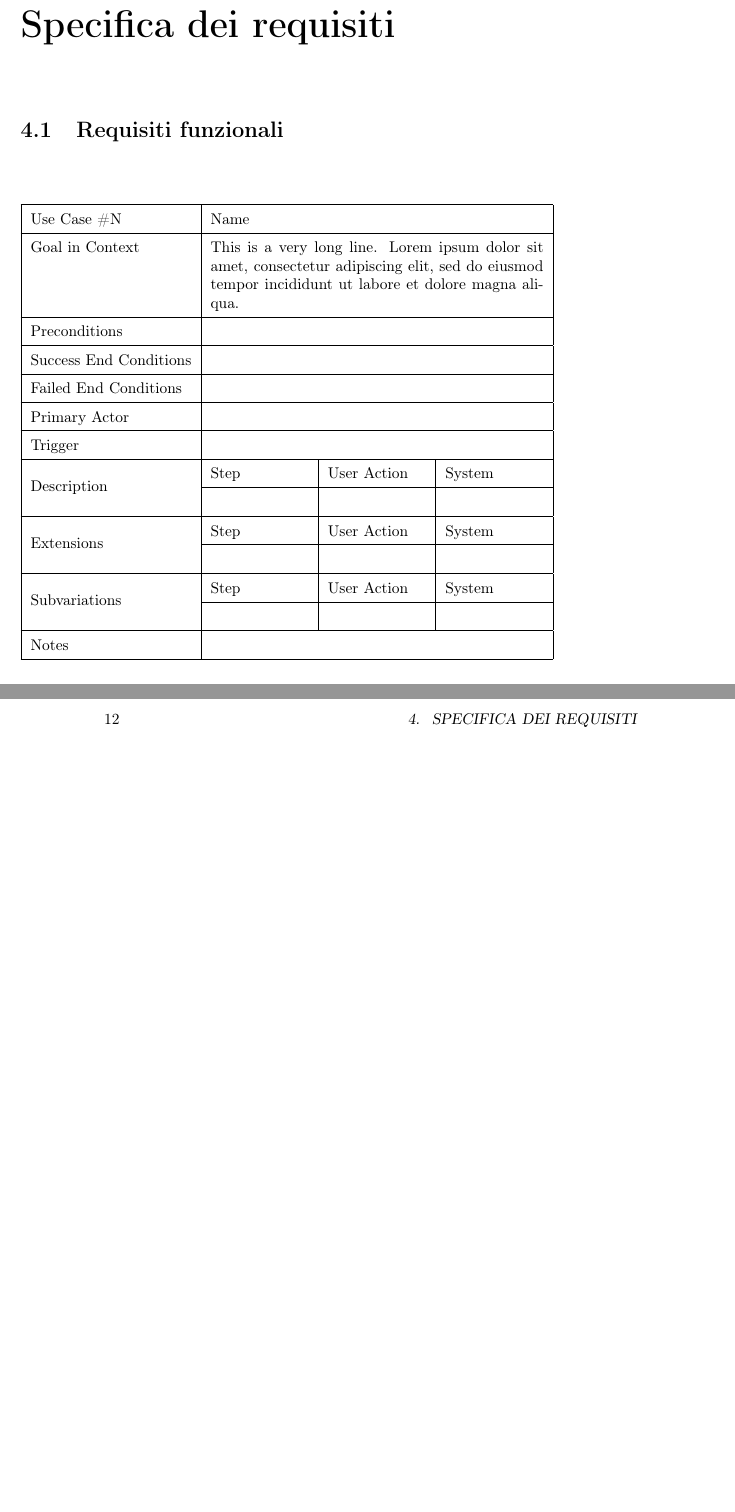
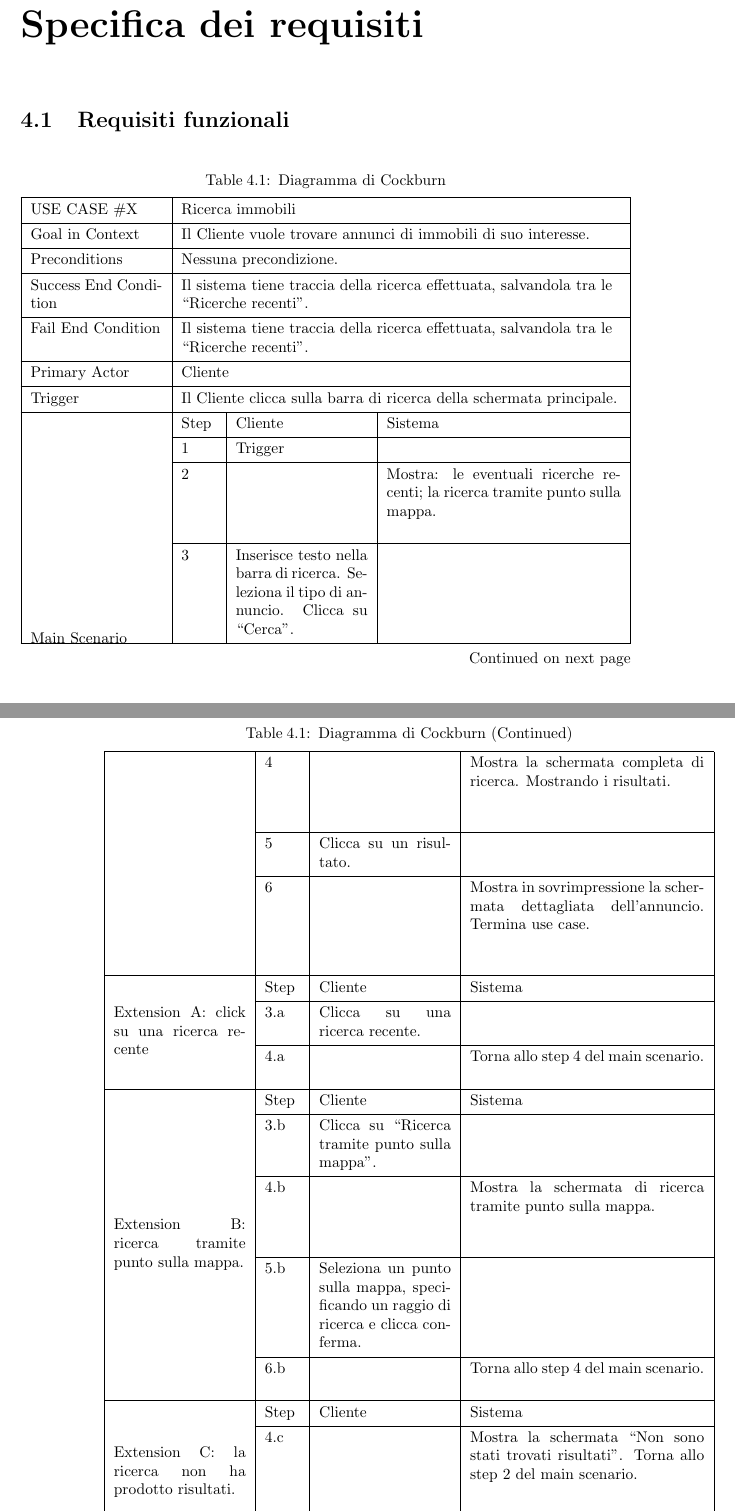
Before and after one commit to riccardoregina/DietiEstates25-docs, a LaTeX book (main.tex, which reads cockburn.tex, resources/ricerca-immobili-cockburn.tex): two parts of pages 11 and 12 of 12 before the commit and two parts of pages 11 and 12 of 13 after it, joined at a grey line, cut so that both start at the same text, the shorter picture padded with empty space. Compiled offline with pdfLaTeX.

Commit message:
modify cockburn template, add first use case cockburn diagram.

```diff
--- a/cockburn.tex
+++ b/cockburn.tex
@@ -1,39 +1,3 @@
-\begin{table}[H]
-
-    \def\arraystretch{1.5}
-
-
-    \begin{tabularx}{\linewidth}{|l|X|X|X|}
-
-      \hline Use Case \#N & \multicolumn{3} {l|}{Name} \\ \hline Goal in
-      Context & \multicolumn{3}{>{\hsize=\dimexpr 3\hsize+4\tabcolsep+2\arrayrulewidth\relax}X|}{%
-        This is a very long line. Lorem ipsum dolor sit amet, consectetur
-        adipiscing elit, sed do eiusmod tempor incididunt ut labore et
-        dolore magna aliqua.  } \\
-     \hline Preconditions &
-      \multicolumn{3}{l|}{} \\
-     \hline Success End Conditions &
-      \multicolumn{3}{l|}{} \\
-     \hline Failed End Conditions &
-      \multicolumn{3}{l|}{} \\
-     \hline Primary Actor &
-      \multicolumn{3}{l|}{} \\
-     \hline Trigger & \multicolumn{3}{l|}{} \\
-
-      \hline \multirow{2}{*}{Description} & Step & User Action & System \\
-
-      \cline{2-4} & & & \\
-     \hline \multirow{2}{*}{Extensions} & Step &
-      User Action & System \\
-     \cline{2-4} & & & \\
-     \hline
-      \multirow{2}{*}{Subvariations} & Step & User Action & System \\
-
-      \cline{2-4} & & & \\
-     \hline Notes & \multicolumn{3}{l|}{} \\
-     \hline
-
-
-    \end{tabularx}
-
-    \end{table}
+% Per tabelle che occupano più di una pagina:
+%  longtblr al posto di tblr
+\begin{tblr}[
@@ -39,0 +18,7 @@
+USE CASE \#X & & & \\
+Goal in Context & & & \\
+Preconditions & & & \\
+Success End Condition & & & \\
+Fail End Condition & & & \\
+Primary Actor & & & \\
+Trigger & & & \\
--- a/main.tex
+++ b/main.tex
@@ -4,8 +4,7 @@
 \usepackage{array}
 \usepackage{hyperref}
 
-\usepackage[T1]{fontenc}\usepackage[utf8]{inputenc}
-\usepackage{multirow}\usepackage{float} \usepackage{tabularx}
+\usepackage{tabularray}
 
 \renewcommand{\chaptername}{}
 \renewcommand{\contentsname}{Indice}
--- /dev/null
+++ b/resources/ricerca-immobili-cockburn.tex
@@ -0,0 +1,70 @@
+% Per tabelle che occupano più di una pagina:
+%  longtblr al posto di tblr
+\begin{longtblr}[
+    caption = {Diagramma di Cockburn}
+]{
+    width = 10cm, %per fissare una larghezza
+    column{1} = {3cm},
+    column{2} = {0.8cm},
+    column{3-4} = {3cm},
+	vlines = {}, %per le cornici verticali
+	hlines = {}, %per le cornici orizzontali
+    % Merge delle righe/colonne:
+    cell{1-7}{2} = {c = 3}{10cm, halign = l},
+    cell{8}{1} = {r = 7}{valign = t},
+    cell{15}{1} = {r = 3}{valign = t},
+    cell{18}{1} = {r = 5}{valign = t},
+    cell{23}{1} = {r = 2}{valign = t},
+    cell{25}{1} = {r = 3}{valign = t},
+    cell{28}{1} = {r = 3}{valign = t},
+    cell{31}{1} = {r = 3}{valign = t},
+    cell{34}{2} = {c = 3}{10cm, halign = l}
+}
+USE CASE \#X & Ricerca immobili & & \\
+Goal in Context & Il Cliente vuole trovare annunci di immobili di suo interesse. & & \\
+Preconditions & Nessuna precondizione. & & \\
+Success End Condition & Il sistema tiene traccia della ricerca effettuata, salvandola tra le “Ricerche recenti”. & & \\
+Fail End Condition & Il sistema tiene traccia della ricerca effettuata, salvandola tra le “Ricerche recenti”. & & \\
+Primary Actor & Cliente & & \\
+Trigger & Il Cliente clicca sulla barra di ricerca della schermata principale. & & \\
+Main Scenario & Step & Cliente & Sistema   \\
+ & 1 & Trigger & \\
+ & 2 & & Mostra:
+ le eventuali ricerche recenti;
+ la ricerca tramite punto sulla mappa. \\
+ & 3 & Inserisce testo nella barra di ricerca.
+ Seleziona il tipo di annuncio.
+ Clicca su “Cerca”. & \\
+ & 4 & & Mostra la schermata completa di ricerca. Mostrando i risultati. \\
+ & 5 & Clicca su un risultato. & \\
+ & 6 & & Mostra in sovrimpressione la schermata dettagliata dell’annuncio. Termina use case. \\
+Extension A:
+click su una ricerca recente & Step & Cliente & Sistema \\
+ & 3.a & Clicca su una ricerca recente. & \\
+ & 4.a & & Torna allo step 4 del main scenario. \\
+Extension B:
+ricerca tramite punto sulla mappa. & Step & Cliente & Sistema \\
+ & 3.b & Clicca su “Ricerca tramite punto sulla mappa”. & \\
+ & 4.b & & Mostra la schermata di ricerca tramite punto sulla mappa. \\
+ & 5.b & Seleziona un punto sulla mappa, specificando un raggio di ricerca e clicca conferma. & \\
+ & 6.b & & Torna allo step 4 del main scenario. \\
+Extension C:
+la ricerca non ha prodotto risultati. & Step & Cliente & Sistema \\
+ & 4.c & & Mostra la schermata “Non sono stati trovati risultati”. Torna allo step 2 del main scenario. \\
+Extension D:
+il cliente non ha inserito testo
+nella barra di ricerca e ha cliccato
+su “Cerca”. & Step & Cliente & Sistema \\
+ & 3.d & Non inserisce testo nella barra di ricerca & \\
+ & 4.d & & Mostra messaggio “Inserisci una zona o un indirizzo”. Torna allo step 2 del main scenario. \\
+Extension E: applica filtri. & Step & Cliente & Sistema \\
+ & 5.e & Modifica dei filtri di ricerca. & \\
+ & 6.e & & Torna allo step 4 del main scenario. \\
+Extension F: annulla ultima operazione & Step & Cliente & Sistema \\
+ & 5.b.f & Clicca sul pulsante annulla & \\
+ & 6.b.f & & Torna allo step 2 del main scenario. \\
+Open Issues & \begin{list}{+}{}
+    \item Modellare o meno la barra di ricerca superiore?
+    \item Modellare o meno il ritorno alla home con il click sul logo? E’ possibile scrivere una cosa del tipo Step:tutti per intendere che può avvenire in ogni step del Cliente?
+\end{list} & & \\
+\end{longtblr}
```
Also changed, not shown: specifica-dei-requisiti.tex (+1 -1 lines), cockburn.tex (28 more changed lines).
